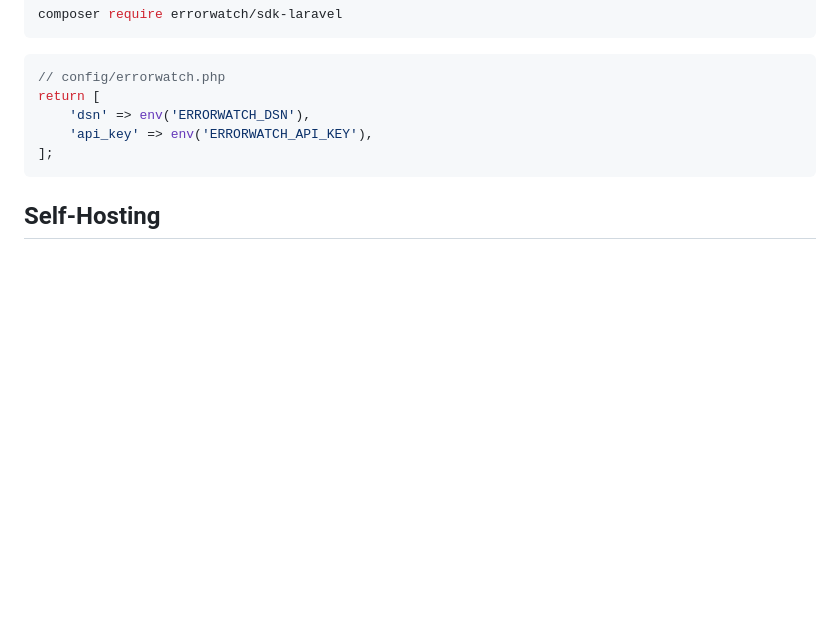
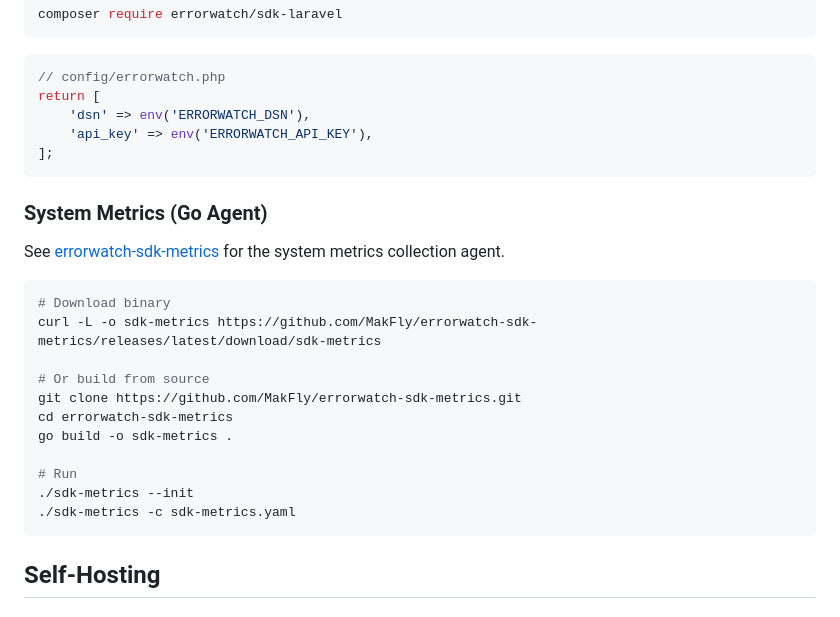
Before and after one commit to MakFly/sentry-like, a Markdown page: README.md, the part around the change. GitHub-like rendering; blank space fills up the shorter version.

Commit message:
docs: update README to include system metrics agent instructions
- Added section for the Go agent of the system metrics collection.
- Included download and build instructions for the sdk-metrics binary.
- Provided usage examples for initializing and running the metrics agent.

````diff
--- a/README.md
+++ b/README.md
@@ -165,6 +165,24 @@ return [
 ];
 ```
 
+### System Metrics (Go Agent)
+
+See [errorwatch-sdk-metrics](https://github.com/MakFly/errorwatch-sdk-metrics) for the system metrics collection agent.
+
+```bash
+# Download binary
+curl -L -o sdk-metrics https://github.com/MakFly/errorwatch-sdk-metrics/releases/latest/download/sdk-metrics
+
+# Or build from source
+git clone https://github.com/MakFly/errorwatch-sdk-metrics.git
+cd errorwatch-sdk-metrics
+go build -o sdk-metrics .
+
+# Run
+./sdk-metrics --init
+./sdk-metrics -c sdk-metrics.yaml
+```
+
 ## Self-Hosting
 
 ### Production Deployment
````
